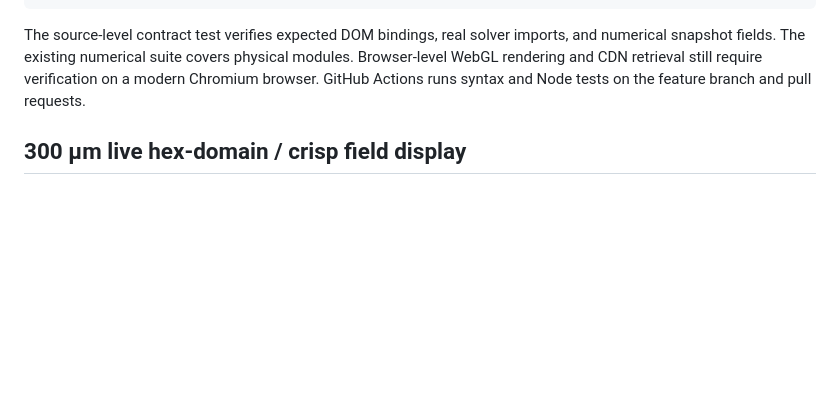
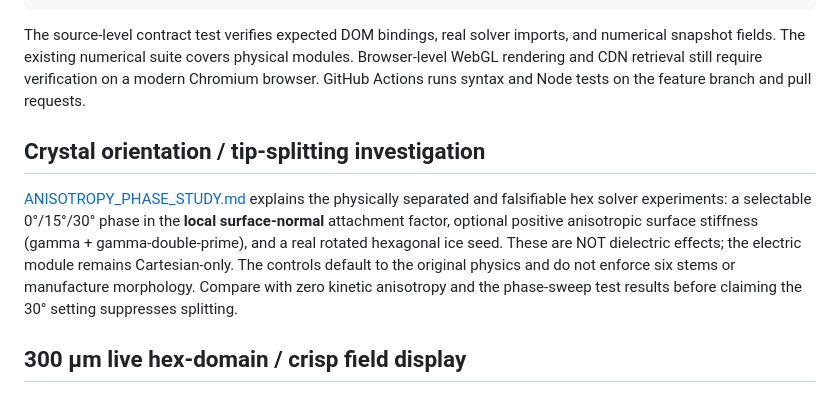
Before and after one commit to DomnSpace/Flexoelectric-Snowflakes, a Markdown page: README.md, the part around the change. Drawn GitHub-style; blank space fills up the shorter version.

Commit message:
Expose scientific orientation/anisotropic stiffness phase comparison protocol in repo README

```diff
--- a/README.md
+++ b/README.md
@@ -45,6 +45,10 @@ The fixed 0.5-second model step and bounded 360-frame history make replay determ
 The source-level contract test verifies expected DOM bindings, real solver imports, and numerical snapshot fields. The existing numerical suite covers physical modules. Browser-level WebGL rendering and CDN retrieval still require verification on a modern Chromium browser. GitHub Actions runs syntax and Node tests on the feature branch and pull requests.
 
 
+## Crystal orientation / tip-splitting investigation
+
+[ANISOTROPY_PHASE_STUDY.md](ANISOTROPY_PHASE_STUDY.md) explains the physically separated and falsifiable hex solver experiments: a selectable 0°/15°/30° phase in the **local surface-normal** attachment factor, optional positive anisotropic surface stiffness (gamma + gamma-double-prime), and a real rotated hexagonal ice seed. These are NOT dielectric effects; the electric module remains Cartesian-only. The controls default to the original physics and do not enforce six stems or manufacture morphology. Compare with zero kinetic anisotropy and the phase-sweep test results before claiming the 30° setting suppresses splitting.
+
 ## 300 µm live hex-domain / crisp field display
 
 [DOMAIN_300UM.md](DOMAIN_300UM.md) details the physically **300 µm** hexagonal domain (401 axial index width, 120,601 active sites at unchanged 0.75 µm spacing), optimized six-neighbor relaxation, the automatic domain ladder, bounded replay memory and 768/1024/1536-pixel *display-only* field interpolation.
```
